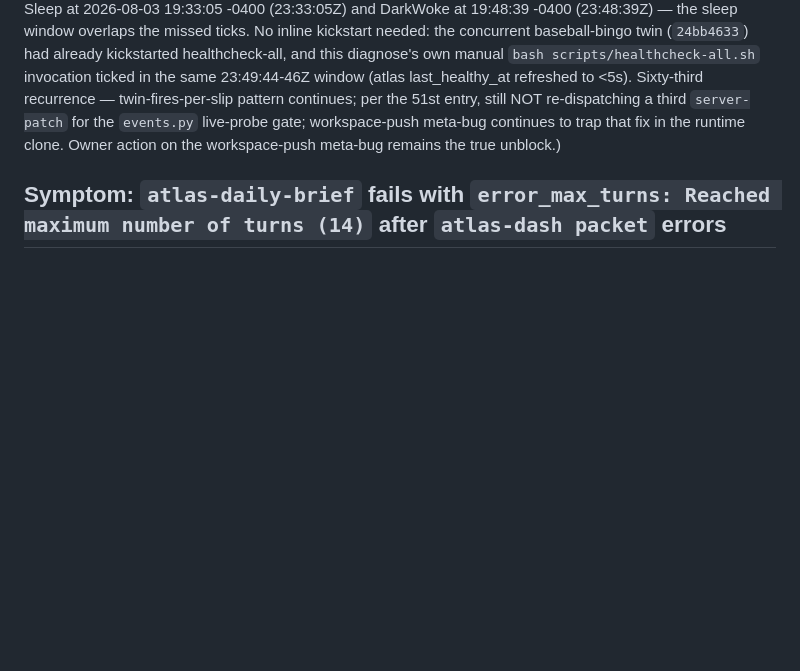
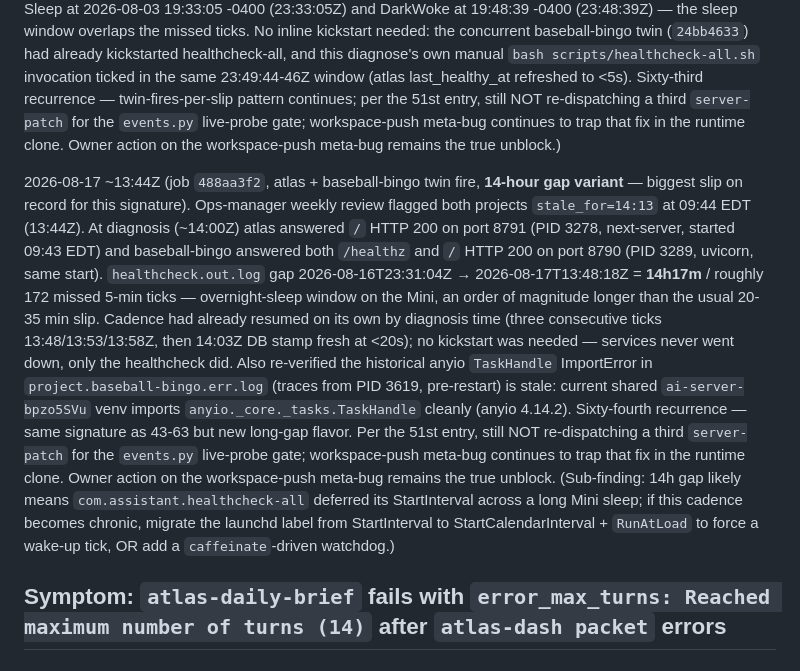
Before and after one commit to Piserchia/ai-server, a Markdown page: docs/TROUBLESHOOTING.md, the part around the change. Drawn GitHub-style; blank space fills up the shorter version.

Commit message:
docs(hosting): log 64th healthcheck-all cadence-slip false positive (14h gap)
Job 488aa3f2 investigation: ops-manager weekly review flagged atlas +
baseball-bingo unhealthy for 14h, but both services were serving HTTP 200
the entire time. Root cause: healthcheck-all launchd timer skipped
2026-08-16T23:31Z -> 2026-08-17T13:48Z across overnight Mini sleep,
freezing projects.last_healthy_at. Cadence had self-recovered by
diagnosis time. No restart applied.

Docs-only:
- .context/modules/hosting/CHANGELOG.md: 64th recurrence entry
- docs/TROUBLESHOOTING.md: recurrence 64 detail (long-gap variant)
- .context/modules/hosting/skills/GOTCHAS.md: differential procedure
  for "is the app down or is only the monitor down" + note that
  baseball-bingo shares the ai-server runner venv (dep churn risk).

```diff
--- a/docs/TROUBLESHOOTING.md
+++ b/docs/TROUBLESHOOTING.md
@@ -1837,6 +1837,33 @@ the `events.py` live-probe gate; workspace-push meta-bug continues
 to trap that fix in the runtime clone. Owner action on the
 workspace-push meta-bug remains the true unblock.)
 
+2026-08-17 ~13:44Z (job `488aa3f2`, atlas + baseball-bingo twin fire,
+**14-hour gap variant** — biggest slip on record for this signature).
+Ops-manager weekly review flagged both projects `stale_for=14:13` at
+09:44 EDT (13:44Z). At diagnosis (~14:00Z) atlas answered `/` HTTP 200
+on port 8791 (PID 3278, next-server, started 09:43 EDT) and
+baseball-bingo answered both `/healthz` and `/` HTTP 200 on port 8790
+(PID 3289, uvicorn, same start). `healthcheck.out.log` gap
+2026-08-16T23:31:04Z → 2026-08-17T13:48:18Z = **14h17m** / roughly 172
+missed 5-min ticks — overnight-sleep window on the Mini, an order of
+magnitude longer than the usual 20-35 min slip. Cadence had already
+resumed on its own by diagnosis time (three consecutive ticks
+13:48/13:53/13:58Z, then 14:03Z DB stamp fresh at <20s); no kickstart
+was needed — services never went down, only the healthcheck did. Also
+re-verified the historical anyio `TaskHandle` ImportError in
+`project.baseball-bingo.err.log` (traces from PID 3619, pre-restart)
+is stale: current shared `ai-server-bpzo5SVu` venv imports
+`anyio._core._tasks.TaskHandle` cleanly (anyio 4.14.2). Sixty-fourth
+recurrence — same signature as 43-63 but new long-gap flavor. Per the
+51st entry, still NOT re-dispatching a third `server-patch` for the
+`events.py` live-probe gate; workspace-push meta-bug continues to trap
+that fix in the runtime clone. Owner action on the workspace-push
+meta-bug remains the true unblock. (Sub-finding: 14h gap likely means
+`com.assistant.healthcheck-all` deferred its StartInterval across a
+long Mini sleep; if this cadence becomes chronic, migrate the launchd
+label from StartInterval to StartCalendarInterval + `RunAtLoad` to
+force a wake-up tick, OR add a `caffeinate`-driven watchdog.)
+
 ## Symptom: `atlas-daily-brief` fails with `error_max_turns: Reached maximum number of turns (14)` after `atlas-dash packet` errors
 
 ### Diagnostic
```
Also changed, not shown: 2 other files.
